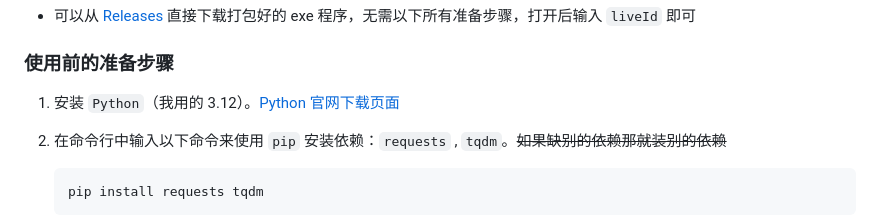
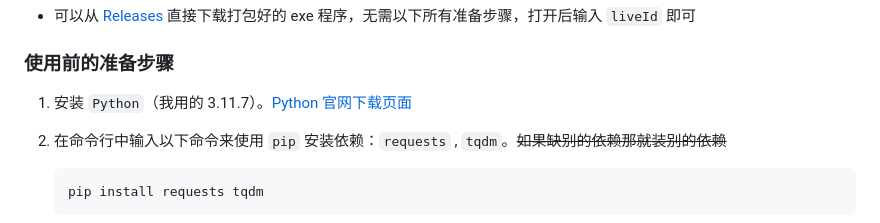
Before and after one commit to lsy223622/XDUClassVideoDownloader, a Markdown page: README.md, the part around the change. Rendered like a GitHub page.

````diff
--- a/README.md
+++ b/README.md
@@ -40,7 +40,7 @@
 
 ### 使用前的准备步骤
 
-1. 安装 `Python`（我用的 3.12）。[Python 官网下载页面](https://www.python.org/downloads/)
+1. 安装 `Python`（我用的 3.11.7）。[Python 官网下载页面](https://www.python.org/downloads/)
 2. 在命令行中输入以下命令来使用 `pip` 安装依赖：`requests` , `tqdm`。~~如果缺别的依赖那就装别的依赖~~
 
    ```shell
````
